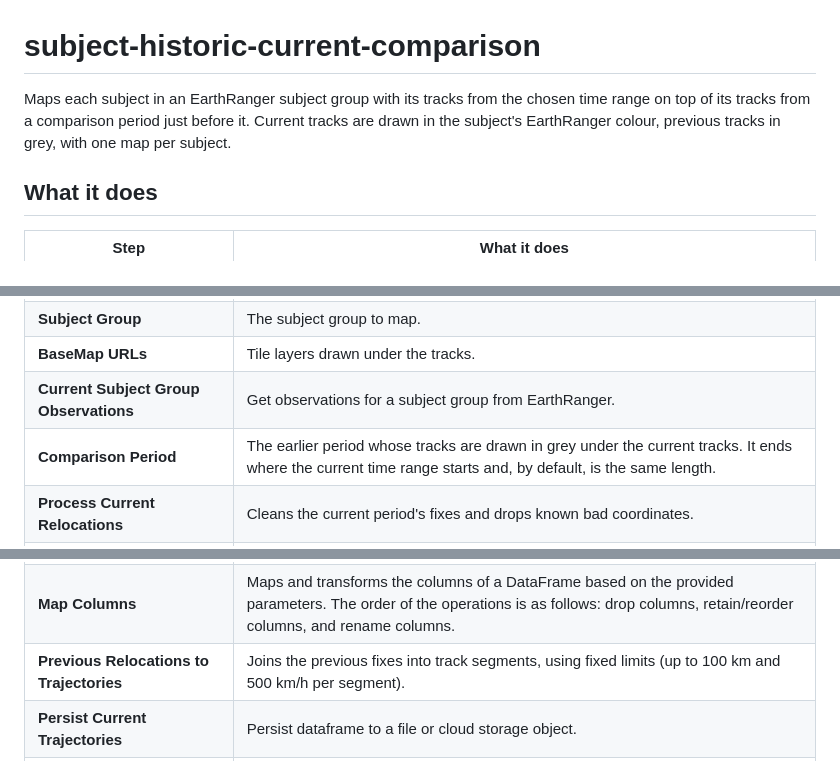
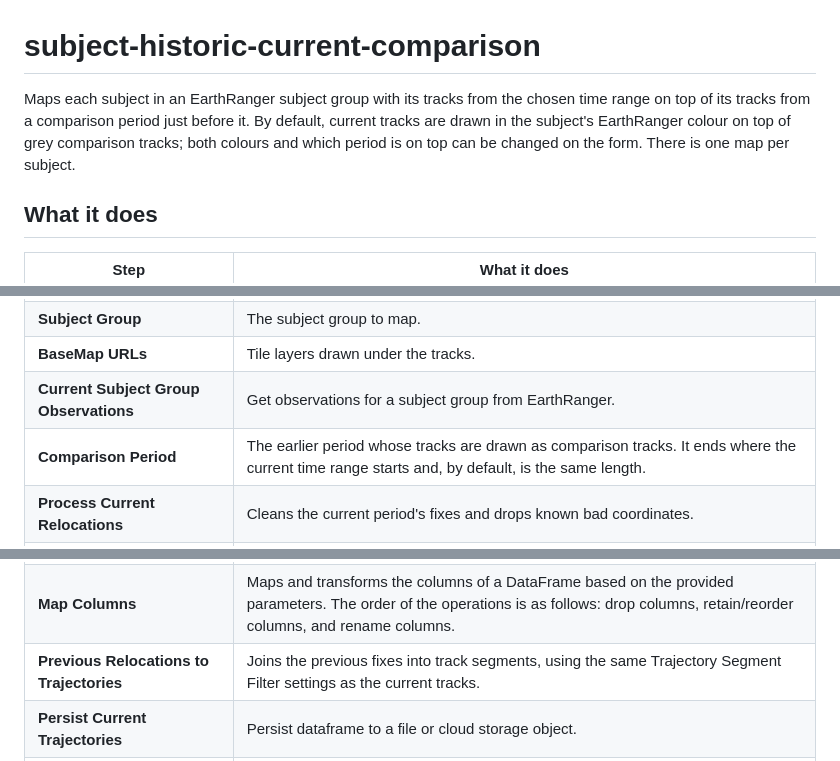
Before and after one commit to wildlife-dynamics/subject-historic-current-tracks-map, a Markdown page: README.md, 3 parts joined by grey strips. GitHub-like rendering.

```diff
--- a/README.md
+++ b/README.md
@@ -1,6 +1,6 @@
 # subject-historic-current-comparison
 
-Maps each subject in an EarthRanger subject group with its tracks from the chosen time range on top of its tracks from a comparison period just before it. Current tracks are drawn in the subject's EarthRanger colour, previous tracks in grey, with one map per subject.
+Maps each subject in an EarthRanger subject group with its tracks from the chosen time range on top of its tracks from a comparison period just before it. By default, current tracks are drawn in the subject's EarthRanger colour on top of grey comparison tracks; both colours and which period is on top can be changed on the form. There is one map per subject.
 
 ## What it does
 
@@ -14,7 +14,7 @@ Maps each subject in an EarthRanger subject group with its tracks from the chose
 | **Subject Group** | The subject group to map. |
 | **BaseMap URLs** | Tile layers drawn under the tracks. |
 | **Current Subject Group Observations** | Get observations for a subject group from EarthRanger. |
-| **Comparison Period** | The earlier period whose tracks are drawn in grey under the current tracks. It ends where the current time range starts and, by default, is the same length. |
+| **Comparison Period** | The earlier period whose tracks are drawn as comparison tracks. It ends where the current time range starts and, by default, is the same length. |
 | **Process Current Relocations** | Cleans the current period's fixes and drops known bad coordinates. |
 | **Previous Subject Group Observations** | Get observations for a subject group from EarthRanger. |
 | **Current Relocations to Trajectories** | Joins the current fixes into track segments, using the Trajectory Segment Filter settings. |
@@ -22,7 +22,7 @@ Maps each subject in an EarthRanger subject group with its tracks from the chose
 | **Persist Previous Relocations** | Persist dataframe to a file or cloud storage object. |
 | **Persist Current Relocations** | Persist dataframe to a file or cloud storage object. |
 | **Map Columns** | Maps and transforms the columns of a DataFrame based on the provided parameters. The order of the operations is as follows: drop columns, retain/reorder columns, and rename columns. |
-| **Previous Relocations to Trajectories** | Joins the previous fixes into track segments, using fixed limits (up to 100 km and 500 km/h per segment). |
+| **Previous Relocations to Trajectories** | Joins the previous fixes into track segments, using the same Trajectory Segment Filter settings as the current tracks. |
 | **Persist Current Trajectories** | Persist dataframe to a file or cloud storage object. |
 | **Current Duration Status** | Create a new column in the DataFrame with a default value if it doesn't already exist. |
 | **Map Columns** | Maps and transforms the columns of a DataFrame based on the provided parameters. The order of the operations is as follows: drop columns, retain/reorder columns, and rename columns. |
```
Also changed, not shown: other parts of README.md (+22 -5 lines), ecoscope-workflows-subject-historic-current-comparison-workflow/README.md (+6 -6 lines), ecoscope-workflows-subject-historic-current-comparison-workflow/graph.png, 13 other files.
